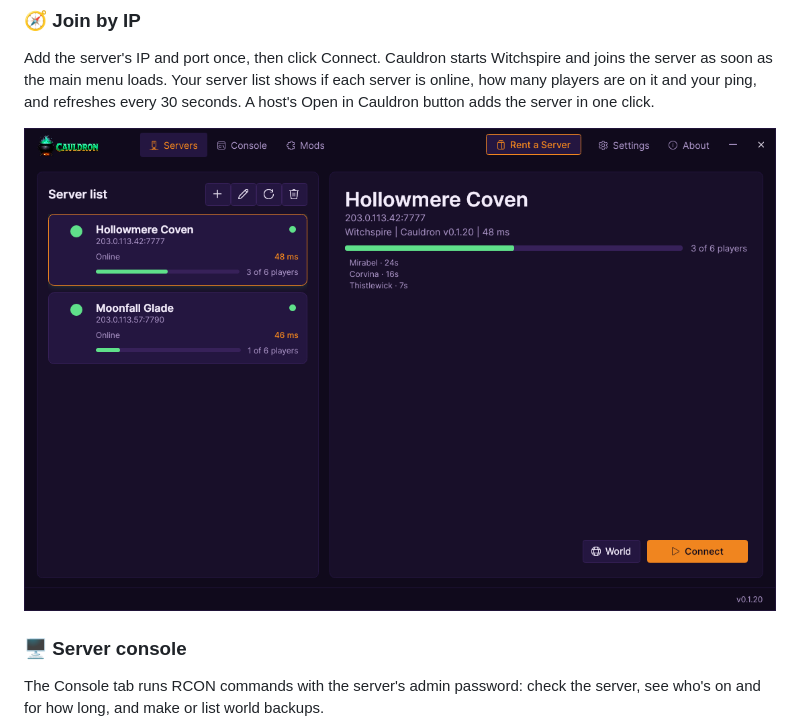
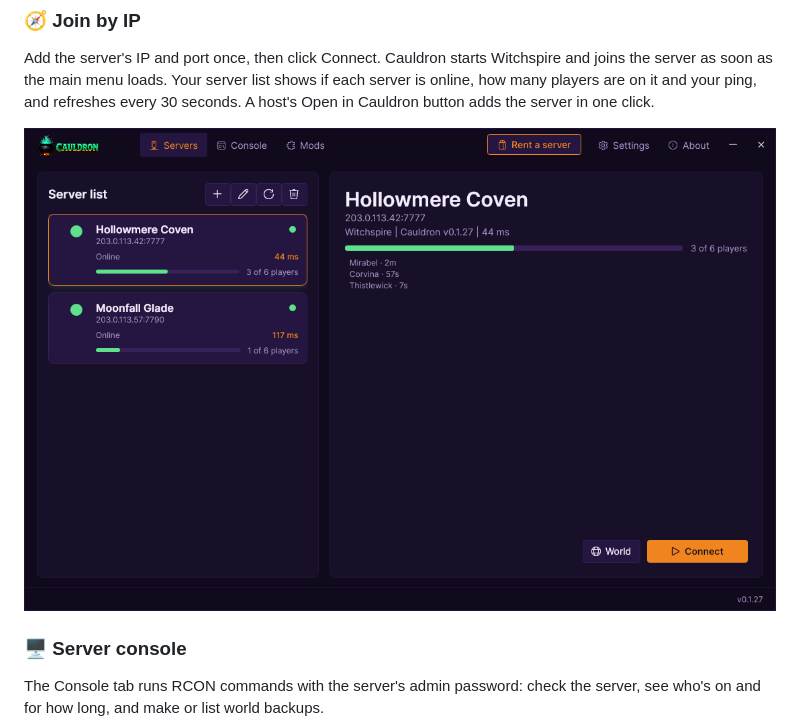
Before and after one commit to humangenome/Cauldron, a Markdown page: README.md, the part around the change. Rendered like a GitHub page; pictures changed too: docs/img/app-v0.1.27-servers.png (added).

Commit message:
README: main window picture of app 0.1.27 against real CauldronServer 0.1.27
Two saved servers online, the players on the selected one, ping and Connect, with the 0.1.27 header. Made-up servers
and players, documentation addresses, as the World and Console pictures.

```diff
--- a/README.md
+++ b/README.md
@@ -25,7 +25,7 @@ Every player needs the Cauldron app to join.
 Add the server's IP and port once, then click Connect. Cauldron starts Witchspire and joins the server as soon as the main menu loads. Your server list shows if each server is online, how many players are on it and your ping, and refreshes every 30 seconds. A host's Open in Cauldron button adds the server in one click.
 
 <p align="center">
-  <img src="docs/img/app-v0.1.20-servers.png" alt="The Cauldron app with two saved Witchspire servers online, the players on the selected one, ping and the Connect button" width="860">
+  <img src="docs/img/app-v0.1.27-servers.png" alt="The Cauldron app with two saved Witchspire servers online, the players on the selected one, ping and the Connect button" width="860">
 </p>
 
 ### 🖥️ Server console
```
